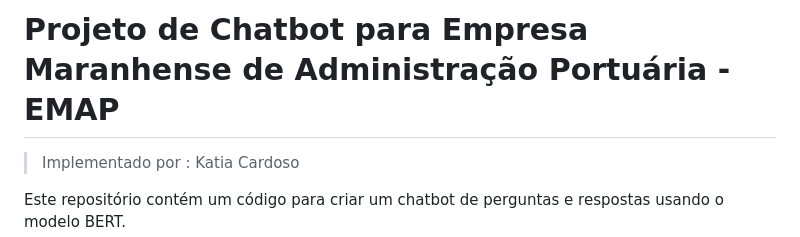
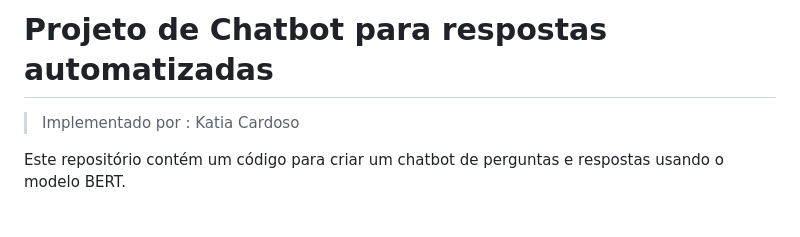
Before and after one commit to katiacardoso/Chatbot, a Markdown page: README.md, the part around the change. Drawn GitHub-style; blank space fills up the shorter version.

```diff
--- a/README.md
+++ b/README.md
@@ -1,4 +1,4 @@
-# Projeto de Chatbot para Empresa Maranhense de Administração Portuária - EMAP
+# Projeto de Chatbot para respostas automatizadas
 > Implementado por : Katia Cardoso
 
 Este repositório contém um código para criar um chatbot de perguntas e respostas usando o modelo BERT.
```
